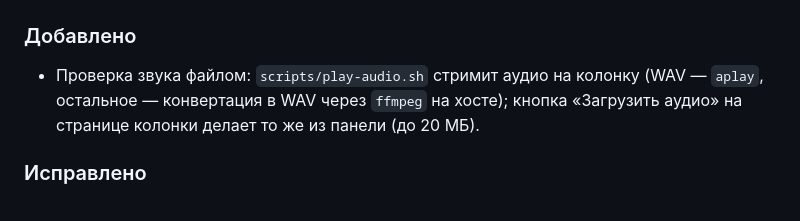
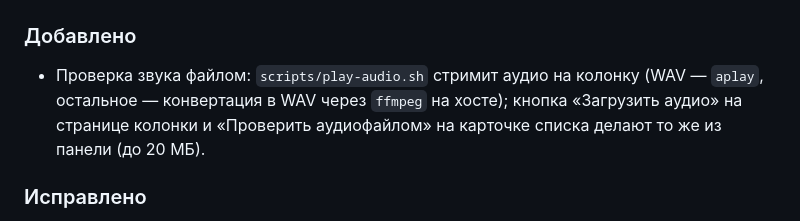
Before and after one commit to barval/my-pys, a Markdown page: CHANGELOG.md, the part around the change. Rendered like a GitHub page.

```diff
--- a/CHANGELOG.md
+++ b/CHANGELOG.md
@@ -9,8 +9,9 @@
 
 - Проверка звука файлом: `scripts/play-audio.sh` стримит аудио на
   колонку (WAV — `aplay`, остальное — конвертация в WAV через `ffmpeg`
-  на хосте); кнопка «Загрузить аудио» на странице колонки делает то же
-  из панели (до 20 МБ).
+  на хосте); кнопка «Загрузить аудио» на странице колонки и
+  «Проверить аудиофайлом» на карточке списка делают то же из панели
+  (до 20 МБ).
 
 ### Исправлено
 
```
Also changed, not shown: README.md (+2 -0 lines), docs/07-webui.md (+2 -1 lines), docs/images/webui.png, 4 other files.
